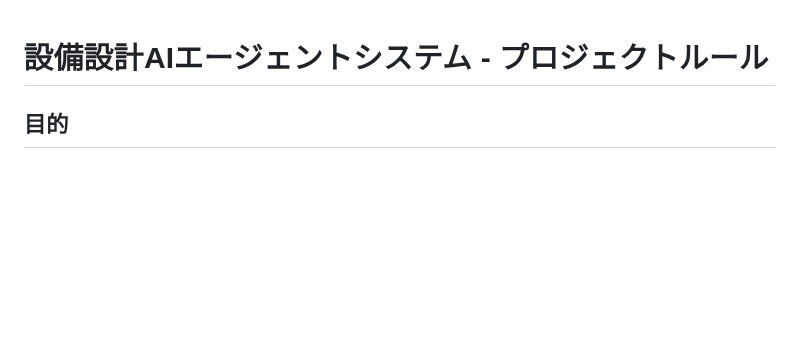
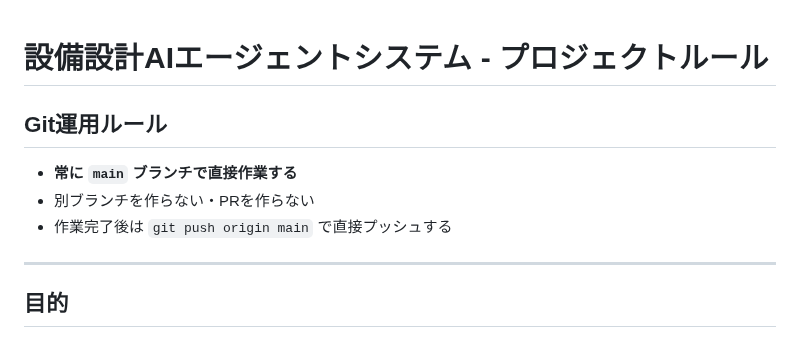
Before and after one commit to youichi558-collab/vigilant-octo-engine, a Markdown page: CLAUDE.md, the part around the change. Rendered like a GitHub page; blank space fills up the shorter version.

Commit message:
Add Git運用ルール: always work directly on main, no PRs
https://claude.ai/code/session_01CaQEMdxy5mEmsP7mmgiMDr

```diff
--- a/CLAUDE.md
+++ b/CLAUDE.md
@@ -1,4 +1,12 @@
 # 設備設計AIエージェントシステム - プロジェクトルール
+
+## Git運用ルール
+
+- **常に `main` ブランチで直接作業する**
+- 別ブランチを作らない・PRを作らない
+- 作業完了後は `git push origin main` で直接プッシュする
+
+---
 
 ## 目的
 
```
